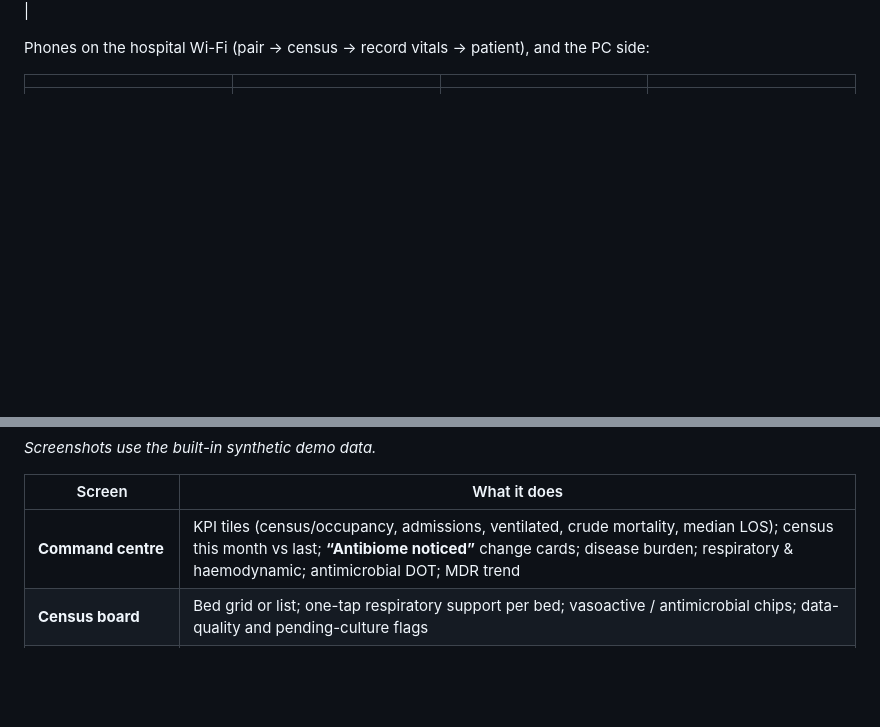
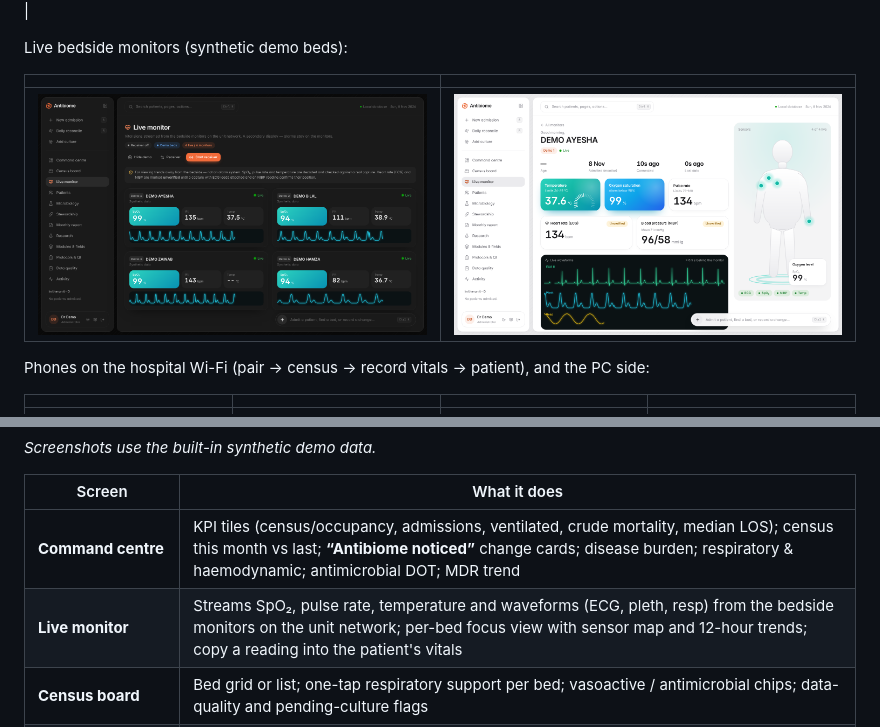
Before and after one commit to itskaero/antibiome, a Markdown page: desktop/README.md, 2 parts joined by grey strips. Drawn GitHub-style; pictures changed too: desktop/docs/screenshots/monitor-bed-light.png (added), desktop/docs/screenshots/monitor-dark.png (added); blank space fills up the shorter version.

```diff
--- a/desktop/README.md
+++ b/desktop/README.md
@@ -25,6 +25,12 @@ See [`../docs/PICU_INTELLIGENCE_PLAN.md`](../docs/PICU_INTELLIGENCE_PLAN.md) for
 | ![Modules & fields](docs/screenshots/modules-admin.png) | ![Research Explorer](docs/screenshots/explorer.png) |
 | ![Protocols & QI](docs/screenshots/protocols.png) | ![Vital signs on a patient](docs/screenshots/patient-vitals.png) |
 
+Live bedside monitors (synthetic demo beds):
+
+| | |
+|---|---|
+| ![Live monitor — all beds](docs/screenshots/monitor-dark.png) | ![Live monitor — one bed](docs/screenshots/monitor-bed-light.png) |
+
 Phones on the hospital Wi-Fi (pair → census → record vitals → patient), and the PC side:
 
 | | | | |
@@ -41,6 +47,7 @@ Phones on the hospital Wi-Fi (pair → census → record vitals → patient), an
 | Screen | What it does |
 |---|---|
 | **Command centre** | KPI tiles (census/occupancy, admissions, ventilated, crude mortality, median LOS); census this month vs last; **“Antibiome noticed”** change cards; disease burden; respiratory & haemodynamic; antimicrobial DOT; MDR trend |
+| **Live monitor** | Streams SpO₂, pulse rate, temperature and waveforms (ECG, pleth, resp) from the bedside monitors on the unit network; per-bed focus view with sensor map and 12-hour trends; copy a reading into the patient's vitals |
 | **Census board** | Bed grid or list; one-tap respiratory support per bed; vasoactive / antimicrobial chips; data-quality and pending-culture flags |
 | **Patient** | Current support & therapy, quick events (procedures, complications, culture sent), linked cultures, day-grouped timeline, discharge, edit |
 | **Daily reconcile** | Whole-unit grid; only edited rows are saved, at a chosen time |
```
Also changed, not shown: other parts of desktop/README.md (+47 -0 lines), README.md (+1 -0 lines), desktop/docs/MONITOR_PROTOCOL.md (added, +82 -0 lines), 14 other files.
